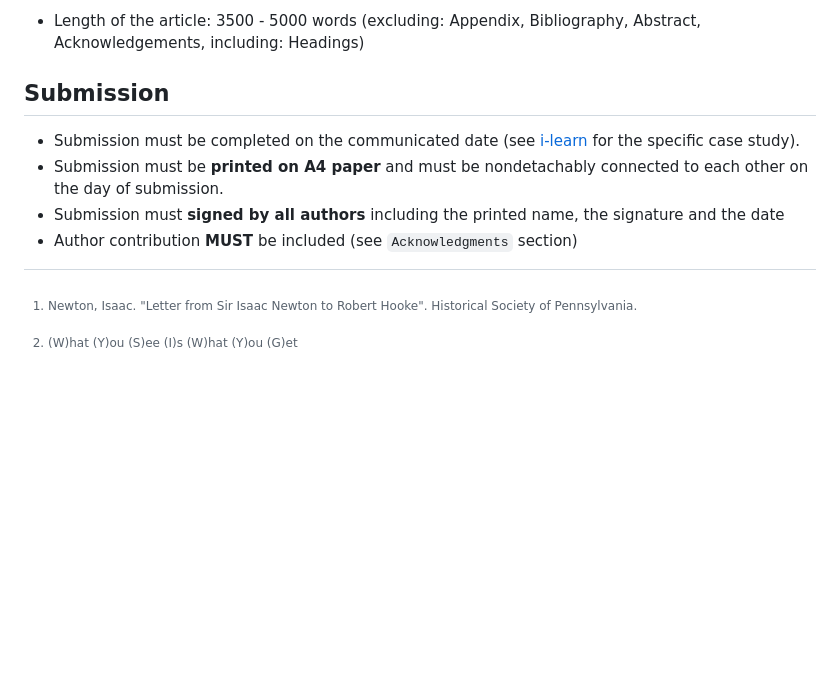
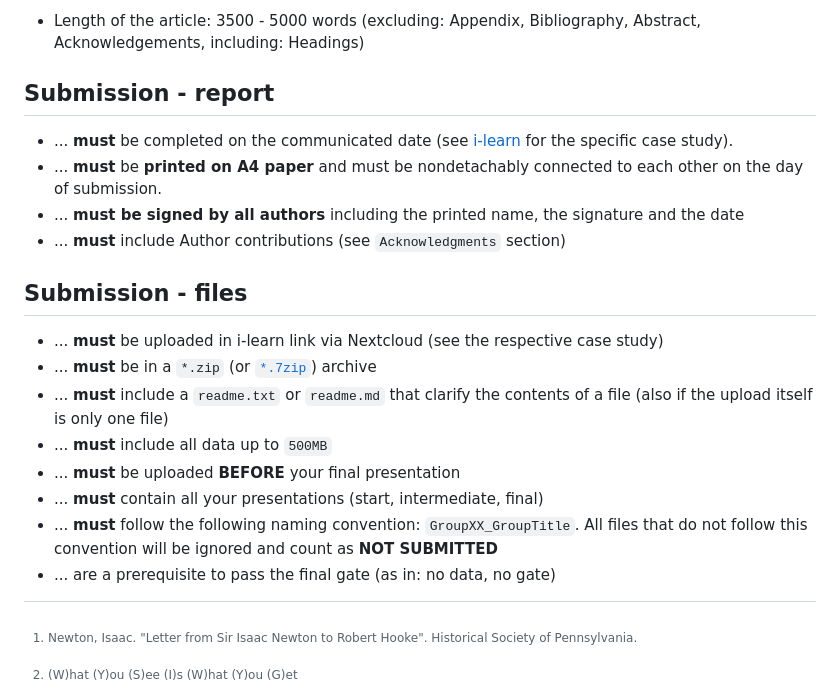
Before and after one commit to mechtrix/ScientificWriting, a Markdown page: README.md, the part around the change. Rendered like a GitHub page; blank space fills up the shorter version.

Commit message:
submission added

```diff
--- a/README.md
+++ b/README.md
@@ -286,9 +286,20 @@ The general guidelines above are stated in such a way, so that they are applicab
 - Length of the article: 3500 - 5000 words (excluding: Appendix, Bibliography, Abstract, Acknowledgements, including: Headings)
 
 
-## Submission
+## Submission - report
 
-- Submission must be completed on the communicated date (see [i-learn](https://ilearn.th-deg.de/) for the specific case study).
-- Submission must be **printed on A4 paper** and must be nondetachably connected to each other on the day of submission.
-- Submission must **signed by all authors** including the printed name, the signature and the date
-- Author contribution **MUST** be included (see `Acknowledgments` section)
+- ... **must** be completed on the communicated date (see [i-learn](https://ilearn.th-deg.de/) for the specific case study).
+- ... **must** be **printed on A4 paper** and must be nondetachably connected to each other on the day of submission.
+- ... **must be signed by all authors** including the printed name, the signature and the date
+- ... **must** include Author contributions (see `Acknowledgments` section)
+
+## Submission - files
+
+- ... **must** be uploaded in i-learn link via Nextcloud (see the respective case study)
+- ... **must** be in a `*.zip` (or [`*.7zip`](https://7-zip.de/)) archive
+- ... **must** include a `readme.txt` or `readme.md` that clarify the contents of a file (also if the upload itself is only one file)
+- ... **must** include all data up to `500MB`
+- ... **must** be uploaded **BEFORE** your final presentation
+- ... **must** contain all your presentations (start, intermediate, final)
+- ... **must** follow the following naming convention: `GroupXX_GroupTitle`. All files that do not follow this convention will be ignored and count as **NOT SUBMITTED**
+- ... are a prerequisite to pass the final gate (as in: no data, no gate)
```
